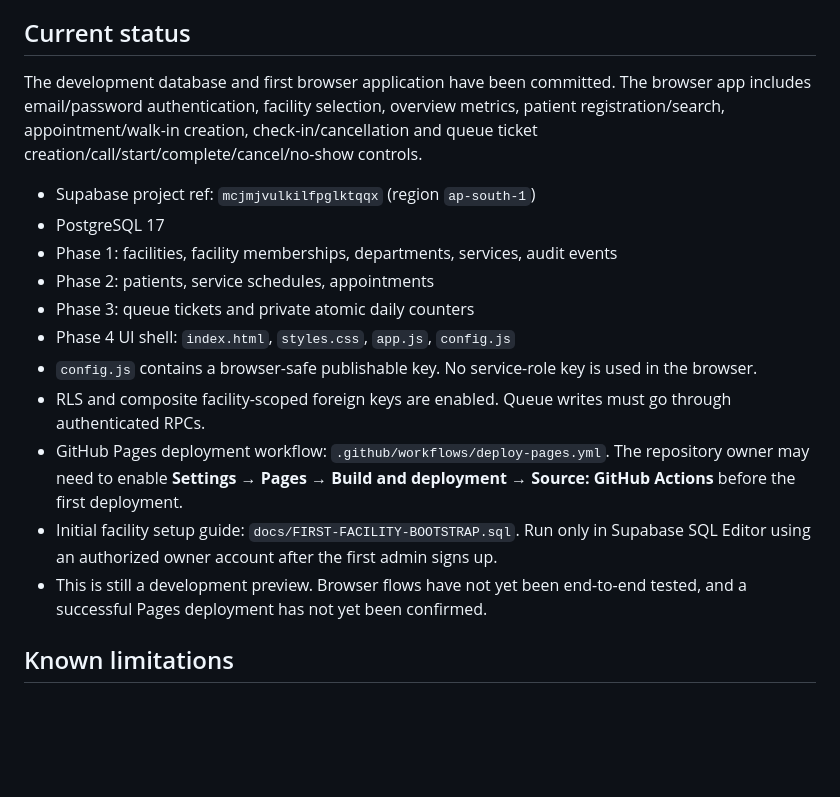
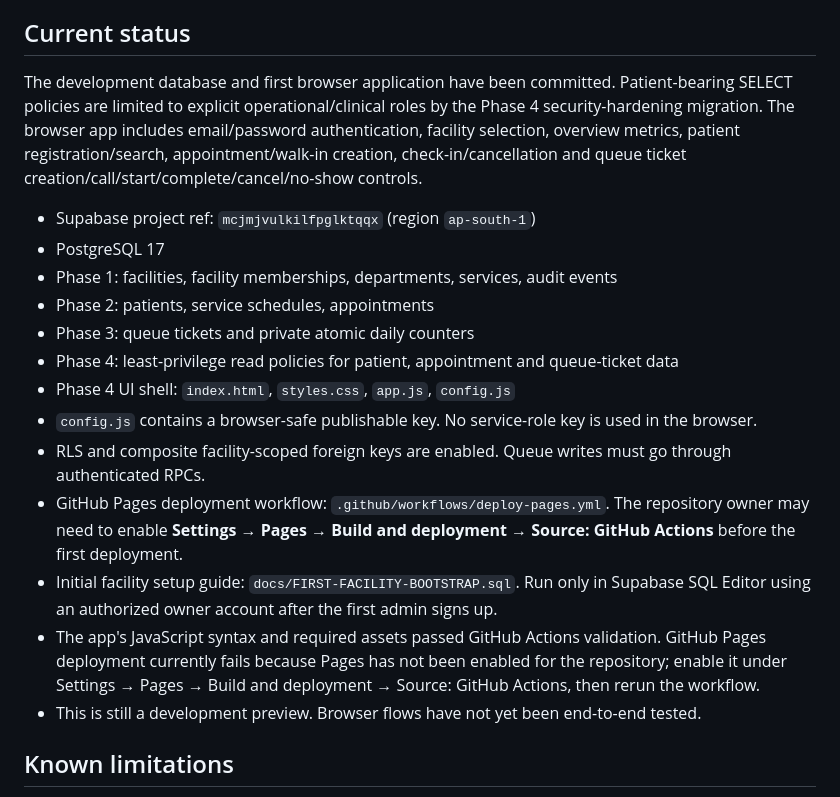
Before and after one commit to nexoradot/hospital-flow, a Markdown page: README.md, the part around the change. Rendered like a GitHub page; blank space fills up the shorter version.

Commit message:
Document Phase 4 security hardening and deployment state

```diff
--- a/README.md
+++ b/README.md
@@ -4,19 +4,21 @@ Multi-facility patient-flow and ticketing platform designed to complement existi
 
 ## Current status
 
-The development database and first browser application have been committed. The browser app includes email/password authentication, facility selection, overview metrics, patient registration/search, appointment/walk-in creation, check-in/cancellation and queue ticket creation/call/start/complete/cancel/no-show controls.
+The development database and first browser application have been committed. Patient-bearing SELECT policies are limited to explicit operational/clinical roles by the Phase 4 security-hardening migration. The browser app includes email/password authentication, facility selection, overview metrics, patient registration/search, appointment/walk-in creation, check-in/cancellation and queue ticket creation/call/start/complete/cancel/no-show controls.
 
 - Supabase project ref: `mcjmjvulkilfpglktqqx` (region `ap-south-1`)
 - PostgreSQL 17
 - Phase 1: facilities, facility memberships, departments, services, audit events
 - Phase 2: patients, service schedules, appointments
 - Phase 3: queue tickets and private atomic daily counters
+- Phase 4: least-privilege read policies for patient, appointment and queue-ticket data
 - Phase 4 UI shell: `index.html`, `styles.css`, `app.js`, `config.js`
 - `config.js` contains a browser-safe publishable key. No service-role key is used in the browser.
 - RLS and composite facility-scoped foreign keys are enabled. Queue writes must go through authenticated RPCs.
 - GitHub Pages deployment workflow: `.github/workflows/deploy-pages.yml`. The repository owner may need to enable **Settings → Pages → Build and deployment → Source: GitHub Actions** before the first deployment.
 - Initial facility setup guide: `docs/FIRST-FACILITY-BOOTSTRAP.sql`. Run only in Supabase SQL Editor using an authorized owner account after the first admin signs up.
-- This is still a development preview. Browser flows have not yet been end-to-end tested, and a successful Pages deployment has not yet been confirmed.
+- The app's JavaScript syntax and required assets passed GitHub Actions validation. GitHub Pages deployment currently fails because Pages has not been enabled for the repository; enable it under Settings → Pages → Build and deployment → Source: GitHub Actions, then rerun the workflow.
+- This is still a development preview. Browser flows have not yet been end-to-end tested.
 
 ## Known limitations
 
```
